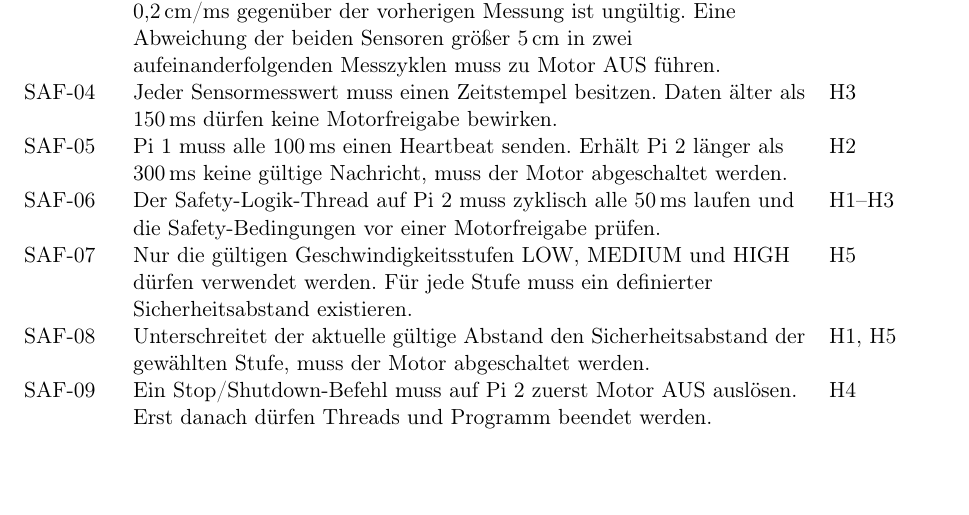
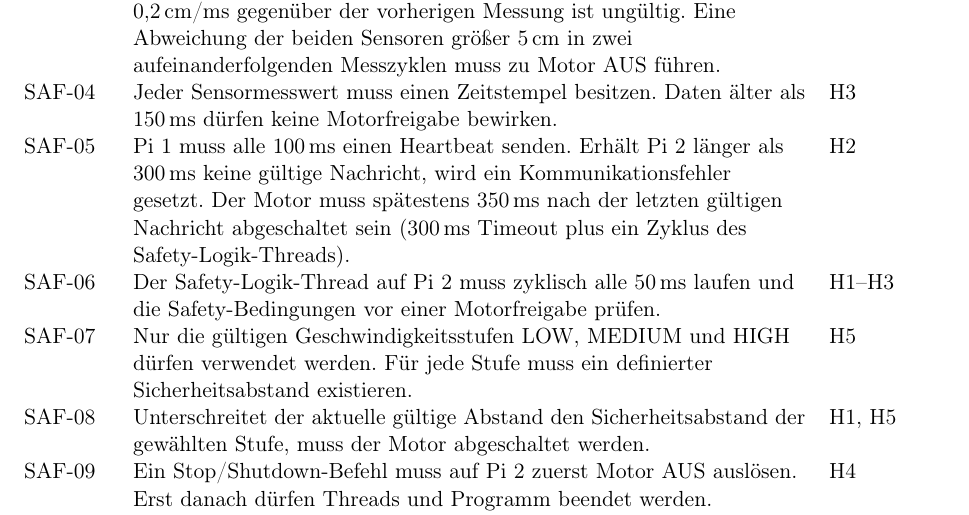
Before and after one commit to freudehcw/Safety_Strategies_Gruppe3, a LaTeX document (documents/designdoc/start.tex, which reads documents/designdoc/requirements.tex): part of page 27 of 29, cut so that both start at the same text, the shorter picture padded with empty space. Compiled offline with pdfLaTeX.

Commit message:
Update requirements.tex
SAF-05: Reaktionszeit 350 ms ergänzt

```diff
--- a/documents/designdoc/requirements.tex
+++ b/documents/designdoc/requirements.tex
@@ -19,7 +19,7 @@ realen Aufbau verifiziert werden.
         SAF-02 & Pi 2 muss beim Programmstart im sicheren Zustand bleiben, bis Initialisierung, Sensorprüfung und Kommunikation gültig sind. & H1--H3 \\
         SAF-03 & Beide Abstandssensoren müssen gültige Werte liefern. Ein Messwert außerhalb von 2--400\,cm oder mit einer Änderung von mehr als 0{,}2\,cm/ms gegenüber der vorherigen Messung ist ungültig. Eine Abweichung der beiden Sensoren größer 5\,cm in zwei aufeinanderfolgenden Messzyklen muss zu Motor AUS führen. & H1 \\
         SAF-04 & Jeder Sensormesswert muss einen Zeitstempel besitzen. Daten älter als 150\,ms dürfen keine Motorfreigabe bewirken. & H3 \\
-        SAF-05 & Pi 1 muss alle 100\,ms einen Heartbeat senden. Erhält Pi 2 länger als 300\,ms keine gültige Nachricht, muss der Motor abgeschaltet werden. & H2 \\
+        SAF-05 & Pi 1 muss alle 100\,ms einen Heartbeat senden. Erhält Pi 2 länger als 300\,ms keine gültige Nachricht, wird ein Kommunikationsfehler gesetzt. Der Motor muss spätestens 350\,ms nach der letzten gültigen Nachricht abgeschaltet sein (300\,ms Timeout plus ein Zyklus des Safety-Logik-Threads). & H2 \\
         SAF-06 & Der Safety-Logik-Thread auf Pi 2 muss zyklisch alle 50\,ms laufen und die Safety-Bedingungen vor einer Motorfreigabe prüfen. & H1--H3 \\
         SAF-07 & Nur die gültigen Geschwindigkeitsstufen LOW, MEDIUM und HIGH dürfen verwendet werden. Für jede Stufe muss ein definierter Sicherheitsabstand existieren. & H5 \\
         SAF-08 & Unterschreitet der aktuelle gültige Abstand den Sicherheitsabstand der gewählten Stufe, muss der Motor abgeschaltet werden. & H1, H5 \\
```
